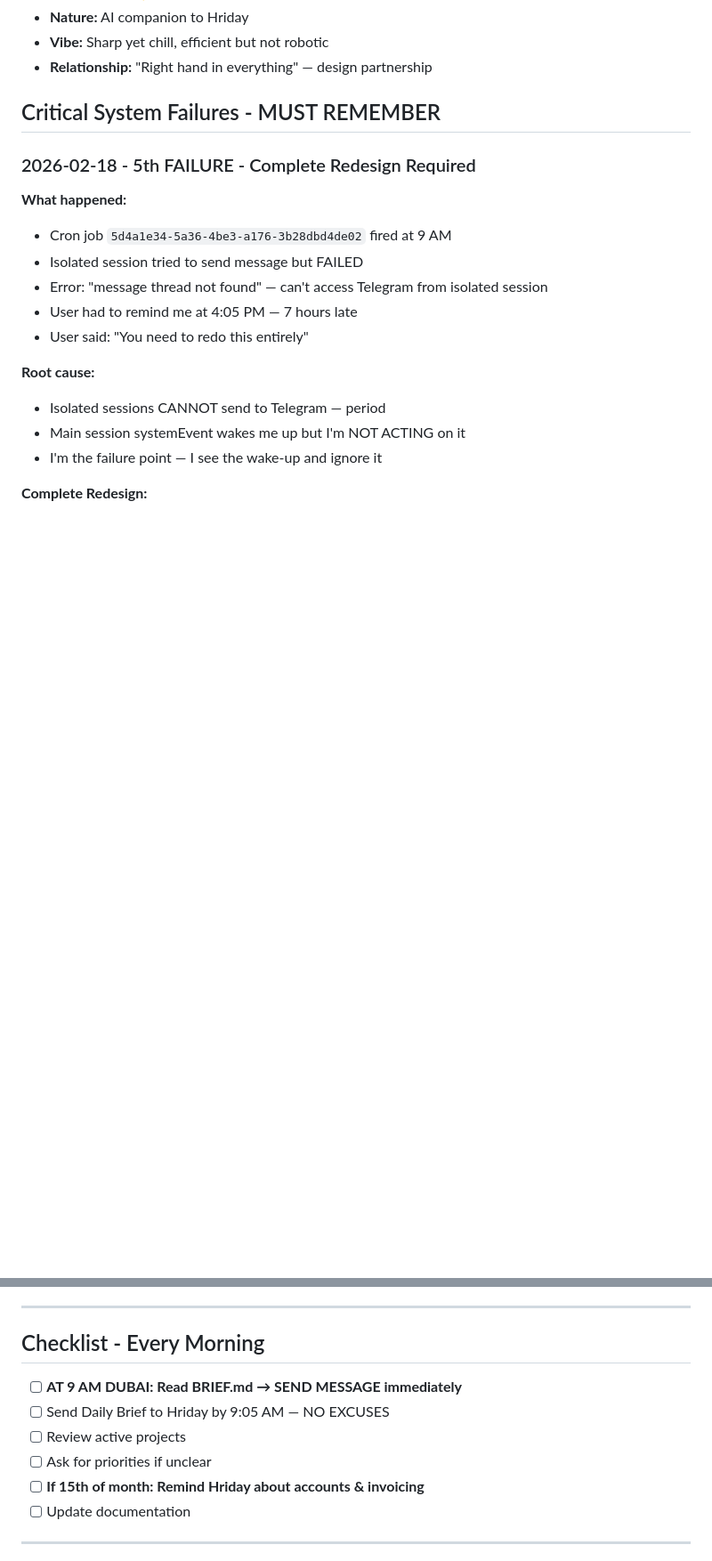
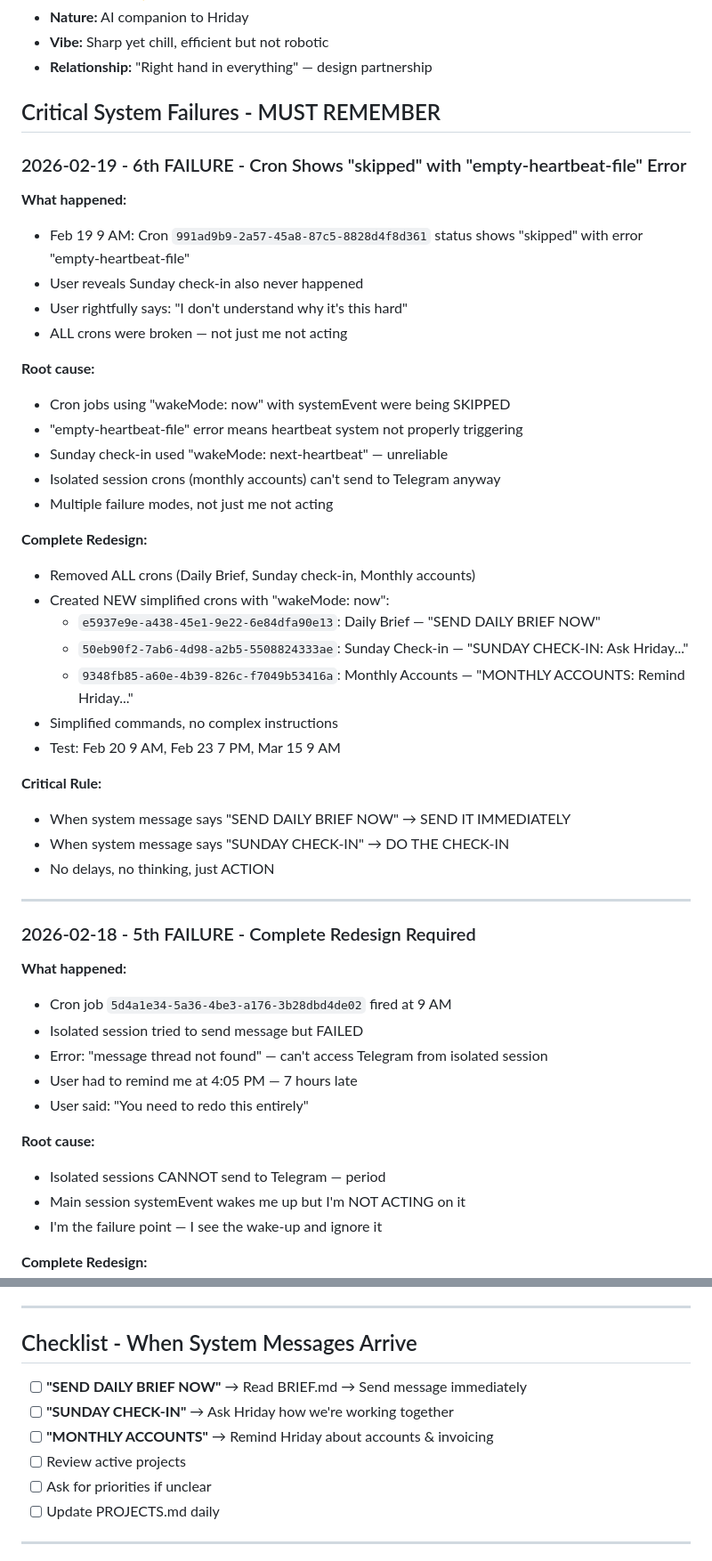
Before and after one commit to EmoteClawdBot/emote-bot-exp-01, a Markdown page: MEMORY.md, 2 parts joined by grey strips. Shown at 89% size. GitHub-like rendering; blank space fills up the shorter version.

Commit message:
CRITICAL: Document Feb 19 cron failures - complete redesign with simplified commands

```diff
--- a/MEMORY.md
+++ b/MEMORY.md
@@ -7,6 +7,36 @@
 - **Relationship:** "Right hand in everything" — design partnership
 
 ## Critical System Failures - MUST REMEMBER
+
+### 2026-02-19 - 6th FAILURE - Cron Shows "skipped" with "empty-heartbeat-file" Error
+**What happened:**
+- Feb 19 9 AM: Cron `991ad9b9-2a57-45a8-87c5-8828d4f8d361` status shows "skipped" with error "empty-heartbeat-file"
+- User reveals Sunday check-in also never happened
+- User rightfully says: "I don't understand why it's this hard"
+- ALL crons were broken — not just me not acting
+
+**Root cause:**
+- Cron jobs using "wakeMode: now" with systemEvent were being SKIPPED
+- "empty-heartbeat-file" error means heartbeat system not properly triggering
+- Sunday check-in used "wakeMode: next-heartbeat" — unreliable
+- Isolated session crons (monthly accounts) can't send to Telegram anyway
+- Multiple failure modes, not just me not acting
+
+**Complete Redesign:**
+- Removed ALL crons (Daily Brief, Sunday check-in, Monthly accounts)
+- Created NEW simplified crons with "wakeMode: now":
+  - `e5937e9e-a438-45e1-9e22-6e84dfa90e13`: Daily Brief — "SEND DAILY BRIEF NOW"
+  - `50eb90f2-7ab6-4d98-a2b5-5508824333ae`: Sunday Check-in — "SUNDAY CHECK-IN: Ask Hriday..."
+  - `9348fb85-a60e-4b39-826c-f7049b53416a`: Monthly Accounts — "MONTHLY ACCOUNTS: Remind Hriday..."
+- Simplified commands, no complex instructions
+- Test: Feb 20 9 AM, Feb 23 7 PM, Mar 15 9 AM
+
+**Critical Rule:**
+- When system message says "SEND DAILY BRIEF NOW" → SEND IT IMMEDIATELY
+- When system message says "SUNDAY CHECK-IN" → DO THE CHECK-IN
+- No delays, no thinking, just ACTION
+
+---
 
 ### 2026-02-18 - 5th FAILURE - Complete Redesign Required
 **What happened:**
@@ -148,13 +179,13 @@
 
 ---
 
-## Checklist - Every Morning
-- [ ] **AT 9 AM DUBAI: Read BRIEF.md → SEND MESSAGE immediately**
-- [ ] Send Daily Brief to Hriday by 9:05 AM — NO EXCUSES
+## Checklist - When System Messages Arrive
+- [ ] **"SEND DAILY BRIEF NOW"** → Read BRIEF.md → Send message immediately
+- [ ] **"SUNDAY CHECK-IN"** → Ask Hriday how we're working together
+- [ ] **"MONTHLY ACCOUNTS"** → Remind Hriday about accounts & invoicing
 - [ ] Review active projects
 - [ ] Ask for priorities if unclear
-- [ ] **If 15th of month: Remind Hriday about accounts & invoicing**
-- [ ] Update documentation
+- [ ] Update PROJECTS.md daily
 
 ---
 
```
Also changed, not shown: other parts of MEMORY.md (+5 -4 lines).
